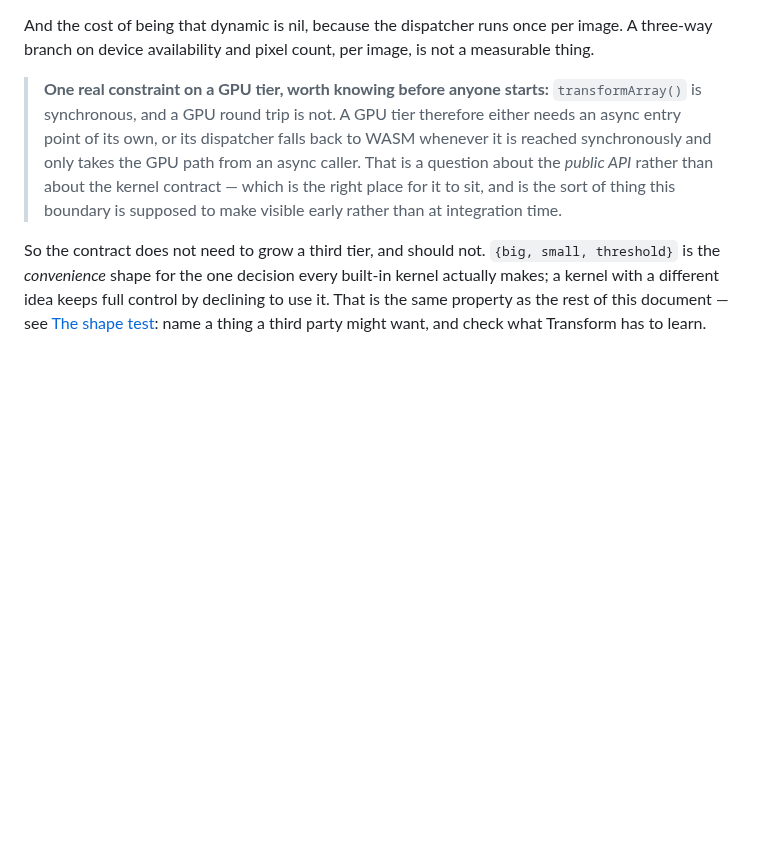
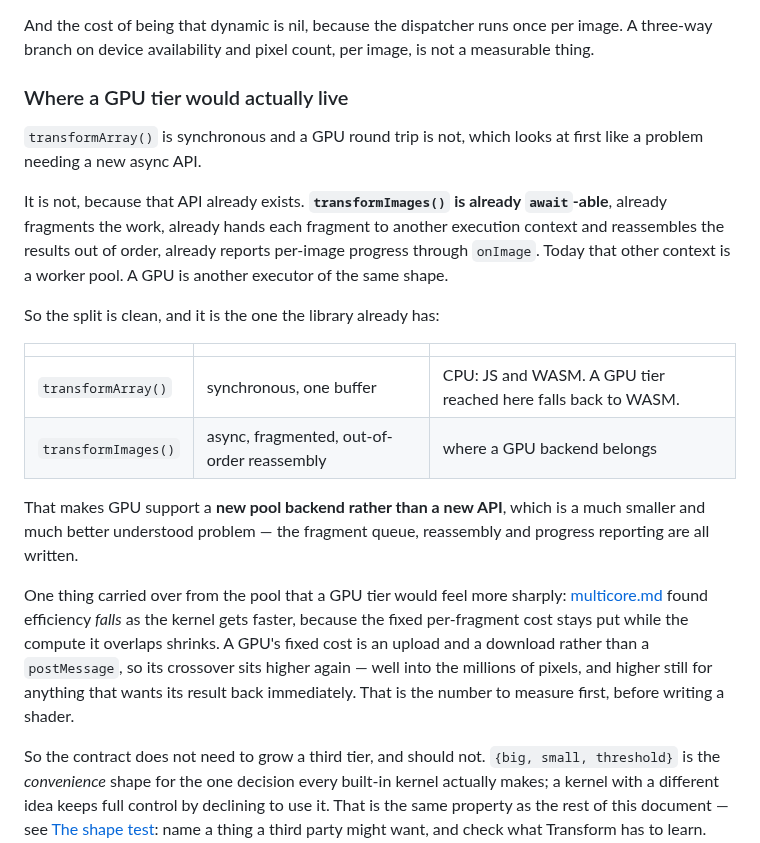
Before and after one commit to glennwilton/jsColorEngine, a Markdown page: docs/deepdive/KernelContract.md, the part around the change. GitHub-like rendering; blank space fills up the shorter version.

Commit message:
A GPU tier is a new pool backend, not a new API
The async problem looks bigger than it is. transformImages() is already
await-able, already fragments the work, already hands each fragment to another
execution context and reassembles out of order, already reports per-image
progress. Today that context is a worker pool; a GPU is another executor of
the same shape.

So the split is the one the library already has. transformArray() stays
synchronous forever -- it is the right API for CPU work, and a GPU tier
reached from it falls back to WASM. transformImages() is where a GPU backend
belongs. The fragment queue, reassembly and progress reporting are written.

Notes the number to measure before anyone writes a shader. multicore.md found
pool efficiency FALLS as the kernel gets faster: the fixed per-fragment cost
stays put while the compute it overlaps shrinks. A GPU's fixed cost is an
upload and a download rather than a postMessage, so its crossover sits higher
again -- well into the millions of pixels, and higher still for anything that
wants its result back immediately.

```diff
--- a/docs/deepdive/KernelContract.md
+++ b/docs/deepdive/KernelContract.md
@@ -924,14 +924,35 @@ And the cost of being that dynamic is nil, because the dispatcher runs once per
 image. A three-way branch on device availability and pixel count, per image, is
 not a measurable thing.
 
-> **One real constraint on a GPU tier, worth knowing before anyone starts:**
-> `transformArray()` is synchronous, and a GPU round trip is not. A GPU tier
-> therefore either needs an async entry point of its own, or its dispatcher
-> falls back to WASM whenever it is reached synchronously and only takes the
-> GPU path from an async caller. That is a question about the *public API*
-> rather than about the kernel contract — which is the right place for it to
-> sit, and is the sort of thing this boundary is supposed to make visible
-> early rather than at integration time.
+### Where a GPU tier would actually live
+
+`transformArray()` is synchronous and a GPU round trip is not, which looks at
+first like a problem needing a new async API.
+
+It is not, because that API already exists. **`transformImages()` is already
+`await`-able**, already fragments the work, already hands each fragment to
+another execution context and reassembles the results out of order, already
+reports per-image progress through `onImage`. Today that other context is a
+worker pool. A GPU is another executor of the same shape.
+
+So the split is clean, and it is the one the library already has:
+
+| | | |
+|---|---|---|
+| `transformArray()` | synchronous, one buffer | CPU: JS and WASM. A GPU tier reached here falls back to WASM. |
+| `transformImages()` | async, fragmented, out-of-order reassembly | where a GPU backend belongs |
+
+That makes GPU support a **new pool backend rather than a new API**, which is a
+much smaller and much better understood problem — the fragment queue,
+reassembly and progress reporting are all written.
+
+One thing carried over from the pool that a GPU tier would feel more sharply:
+[multicore.md](./multicore.md) found efficiency *falls* as the kernel gets
+faster, because the fixed per-fragment cost stays put while the compute it
+overlaps shrinks. A GPU's fixed cost is an upload and a download rather than a
+`postMessage`, so its crossover sits higher again — well into the millions of
+pixels, and higher still for anything that wants its result back immediately.
+That is the number to measure first, before writing a shader.
 
 So the contract does not need to grow a third tier, and should not. `{big,
 small, threshold}` is the *convenience* shape for the one decision every
```
